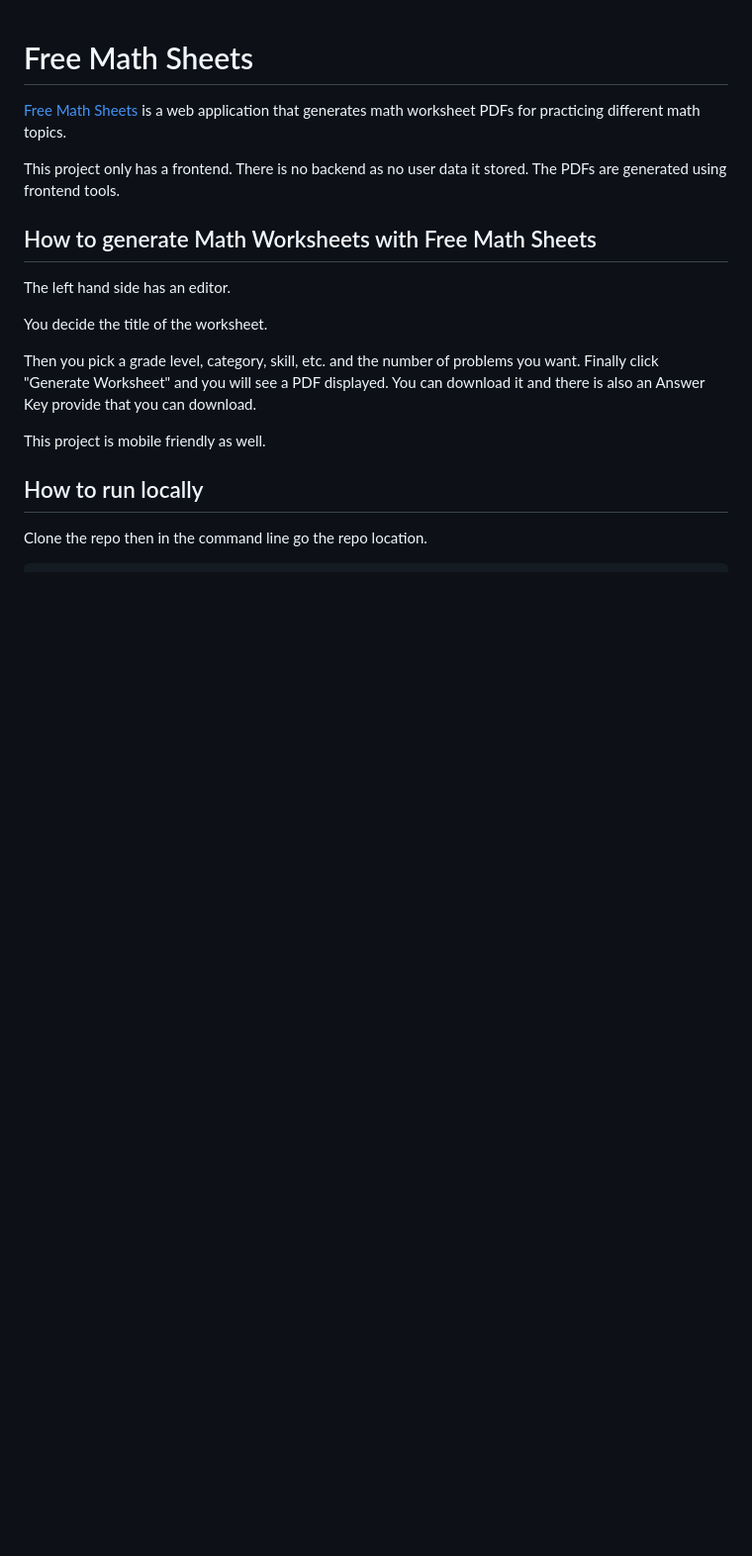
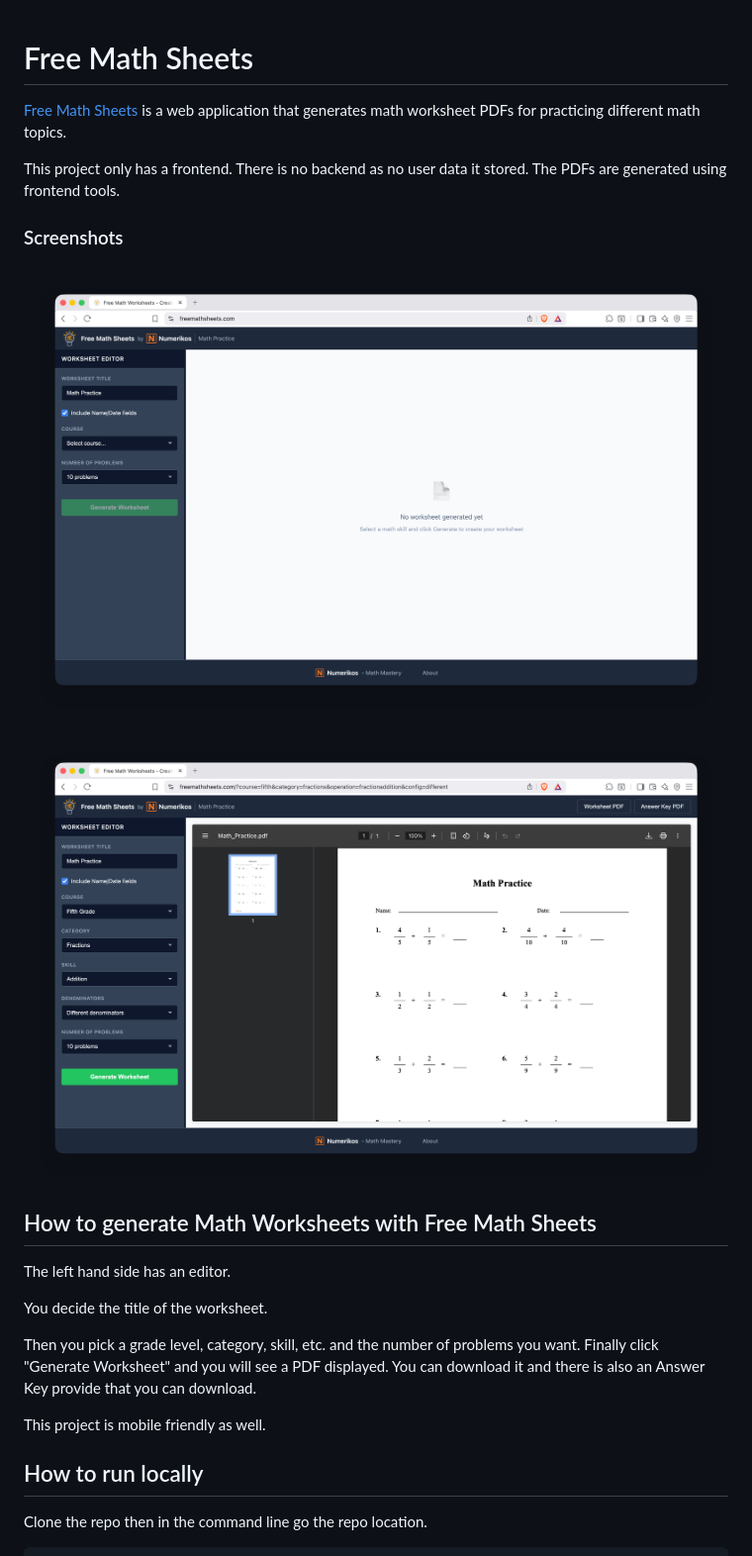
Before and after one commit to sophikos/free-math-sheets, a Markdown page: README.md, the part around the change printed below. Shown: that part at 99% size. Drawn GitHub-style; pictures changed too: homepage-with-pdf.png (added), homepage.png (added); blank space fills up the shorter version.

Commit message:
image examples

```diff
--- a/README.md
+++ b/README.md
@@ -3,6 +3,12 @@
 [Free Math Sheets](https://www.freemathsheets.com) is a web application that generates math worksheet PDFs for practicing different math topics.
 
 This project only has a frontend. There is no backend as no user data it stored. The PDFs are generated using frontend tools.
+
+### Screenshots
+
+![Homepage](./homepage.png)
+
+![Homepage with example sheet](./homepage-with-pdf.png)
 
 ## How to generate Math Worksheets with Free Math Sheets
 
```
Also changed, not shown: other parts of README.md (+9 -0 lines).
